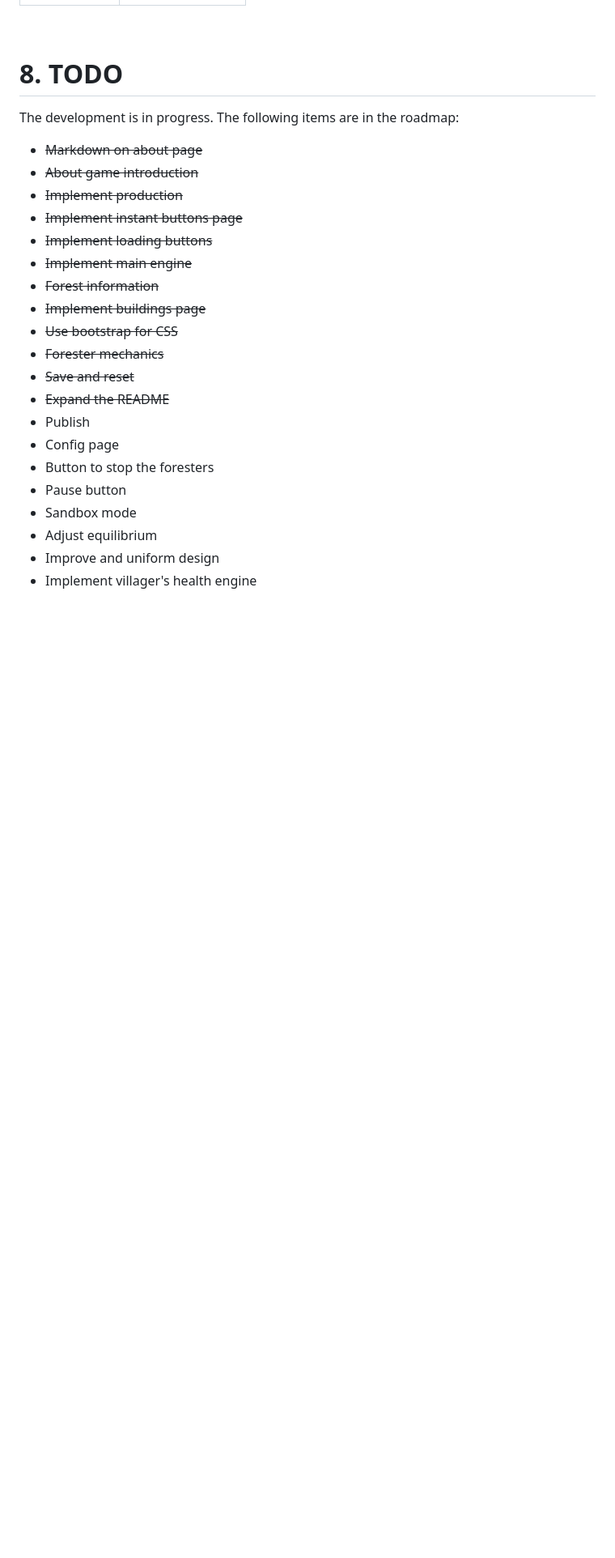
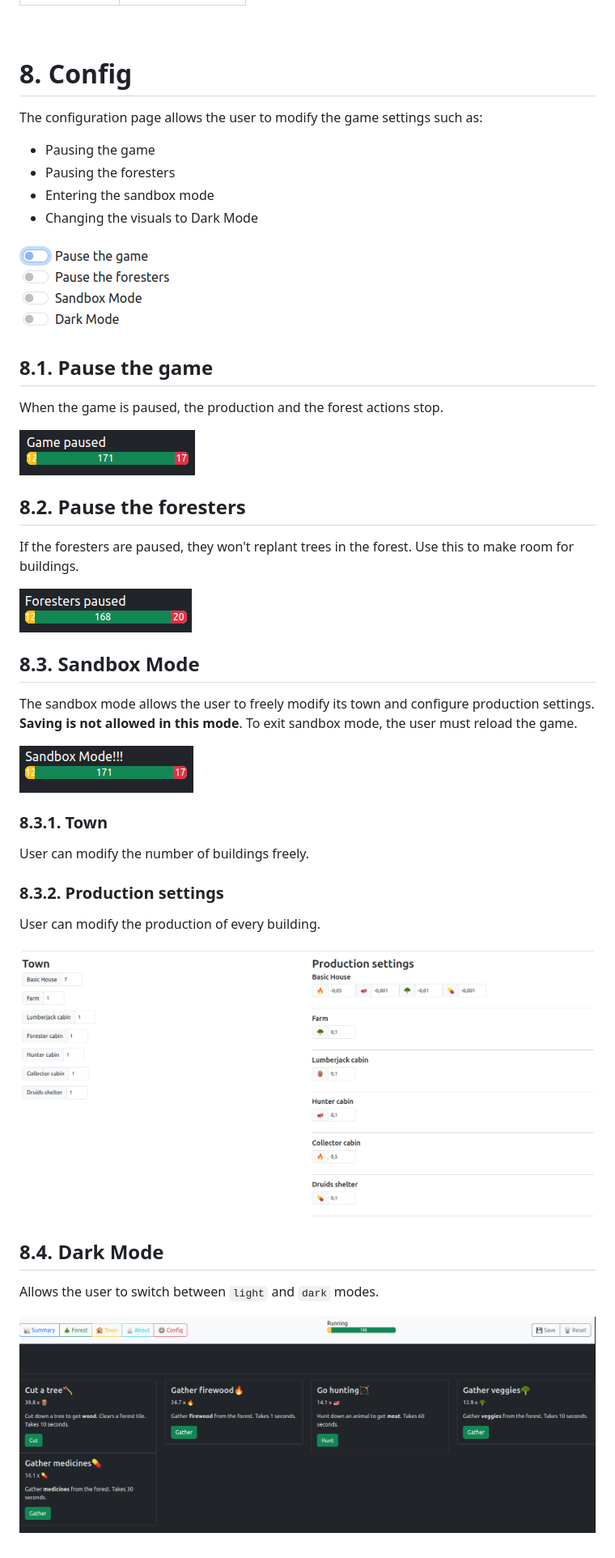
Before and after one commit to dabresua/eco-town-tycoon, a Markdown page: README.md, the part around one of its changes. Shown at 81% size. Drawn GitHub-style; blank space fills up the shorter version.

Commit message:
Update README.md with config section

```diff
--- a/README.md
+++ b/README.md
@@ -139,27 +145,46 @@ The button will show `Build` if you fulfill all requirements or `No resources` i
 
 <br>
 
-# 8. TODO
+# 8. Config
 
-The development is in progress. The following items are in the roadmap:
+The configuration page allows the user to modify the game settings such as:
+* Pausing the game
+* Pausing the foresters
+* Entering the sandbox mode
+* Changing the visuals to Dark Mode
 
-* ~~Markdown on about page~~
-* ~~About game introduction~~
-* ~~Implement production~~
-* ~~Implement instant buttons page~~
-* ~~Implement loading buttons~~
-* ~~Implement main engine~~
-* ~~Forest information~~
-* ~~Implement buildings page~~
-* ~~Use bootstrap for CSS~~
-* ~~Forester mechanics~~
-* ~~Save and reset~~
-* ~~Expand the README~~
-* Publish
-* Config page
-* Button to stop the foresters
-* Pause button
-* Sandbox mode
-* Adjust equilibrium
-* Improve and uniform design
-* Implement villager's health engine
+![](img/config-all.png)
+
+## 8.1. Pause the game
+
+When the game is paused, the production and the forest actions stop.
+
+![](img/config-pause.png)
+
+## 8.2. Pause the foresters
+
+If the foresters are paused, they won't replant trees in the forest. Use this to make room for buildings.
+
+![](img/config-foresters.png)
+
+## 8.3. Sandbox Mode
+
+The sandbox mode allows the user to freely modify its town and configure production settings. **Saving is not allowed in this mode**. To exit sandbox mode, the user must reload the game.
+
+![](img/config-sandbox-1.png)
+
+### 8.3.1. Town
+
+User can modify the number of buildings freely.
+
+### 8.3.2. Production settings
+
+User can modify the production of every building.
+
+![](img/config-sandbox-2.png)
+
+## 8.4. Dark Mode
+
+Allows the user to switch between `light` and `dark` modes.
+
+![](img/config-dark.png)
```
Also changed, not shown: other parts of README.md (+8 -2 lines).
